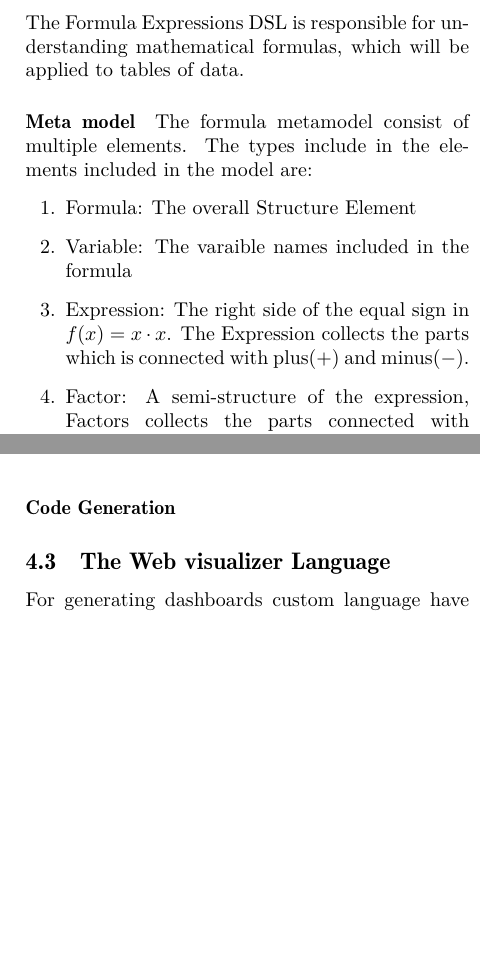
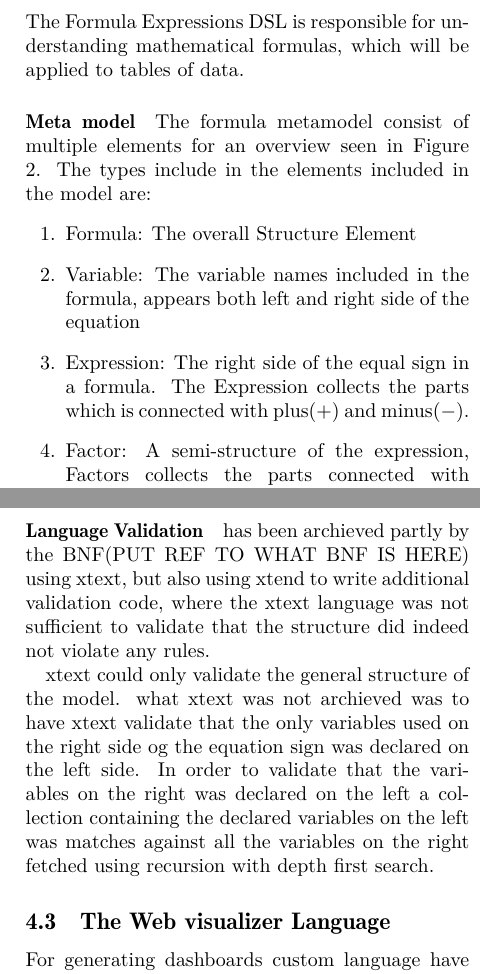
Before and after one commit to Romeren/ProjectInCustomizationAndUbiquitous, a LaTeX document (Report/report_template.tex, which reads Report/TheDomainSpecificLanguage.tex): two parts of the columns of pages 2 and 3 of 5, joined at a grey line, cut so that both start at the same text, the shorter picture padded with empty space. Compiled offline with pdfLaTeX.

Commit message:
Added Validation section for Formla

```diff
--- a/Report/TheDomainSpecificLanguage.tex
+++ b/Report/TheDomainSpecificLanguage.tex
@@ -11,12 +11,12 @@ In addition this language will also be used to specify internal persistence and
 The Formula Expressions DSL is responsible for understanding mathematical formulas, which will be applied to tables of data.
 \paragraph{Meta model}
 
-The formula metamodel consist of multiple elements.
-The types include in the elements included in the model are:
+The formula metamodel consist of multiple elements for an overview seen in Figure
+\ref{fig:formulaModel}. The types include in the elements included in the model are:
 \begin{enumerate}
 \item Formula: The overall Structure Element
-\item Variable: The varaible names included in the formula
-\item Expression: The right side of the equal sign in $f(x) = x \cdot x$. The Expression collects the parts which is connected with plus($+$) and minus($-$).
+\item Variable: The variable names included in the formula, appears both left and right side of the equation
+\item Expression: The right side of the equal sign in a formula. The Expression collects the parts which is connected with plus($+$) and minus($-$).
 \item Factor: A semi-structure of the expression, Factors collects the parts connected with multiplication($\cdot$) and division($/$).
 \item Op1: Identifies a addition or substraction operation
 \item Op2: Identifies a multiplication or divison a operation
@@ -44,9 +44,9 @@ by ``,'' as underlined: $f\underline{(x, y)} = 5 + x \cdot 3 - y$. The variables
 as a list under formula as ``vars'' seen at List of Variables.
 Finally the expression of the formula is everything on the right side of the equal-sign(``=''),
 here follows the rule that every variable used in the expression has to appear inside
-the paranthesis of the formula as well, as it works as a function, the expression part underlined:
-$f(x, y) = \underline{5 + x \cdot 3 - y}$ also saved as ``exp'' and seen as ``expression1''
-in Figure \ref{fig:formulaInstance}.
+the paranthesis on the left side of the formula as well, as it works as a function,
+the expression part underlined: $f(x, y) = \underline{5 + x \cdot 3 - y}$ refered to
+as ``exp'' and seen as ``expression1'' in Figure \ref{fig:formulaInstance}.
 
 Looking at the expression(``expression1''): $5 + x \cdot 3 - y$ it is broken down by continouisly
 working from the left to the right. the left part of the expression is defined as a factor until
@@ -74,9 +74,16 @@ Figure \ref{fig:formulaInstance}
   \label{fig:formulaModel}
 \end{figure}
 \paragraph{Language Validation}
+has been archieved partly by the BNF(PUT REF TO WHAT BNF IS HERE) using xtext, but also
+using xtend to write additional validation code, where the xtext language was not sufficient
+to validate that the structure did indeed not violate any rules.
 
-\paragraph{Code Generation}
-
+xtext could only validate the general structure of the model.
+what xtext was not archieved was to have xtext validate that the only variables used
+on the right side og the equation sign was declared on the left side.
+In order to validate that the variables on the right was declared on the left a
+collection containing the declared variables on the left was matches against all the variables
+on the right fetched using recursion with depth first search.
 
 \subsection{The Web visualizer Language}
 For generating dashboards custom language have been created.
```
Also changed, not shown: Report/report_template.pdf.
